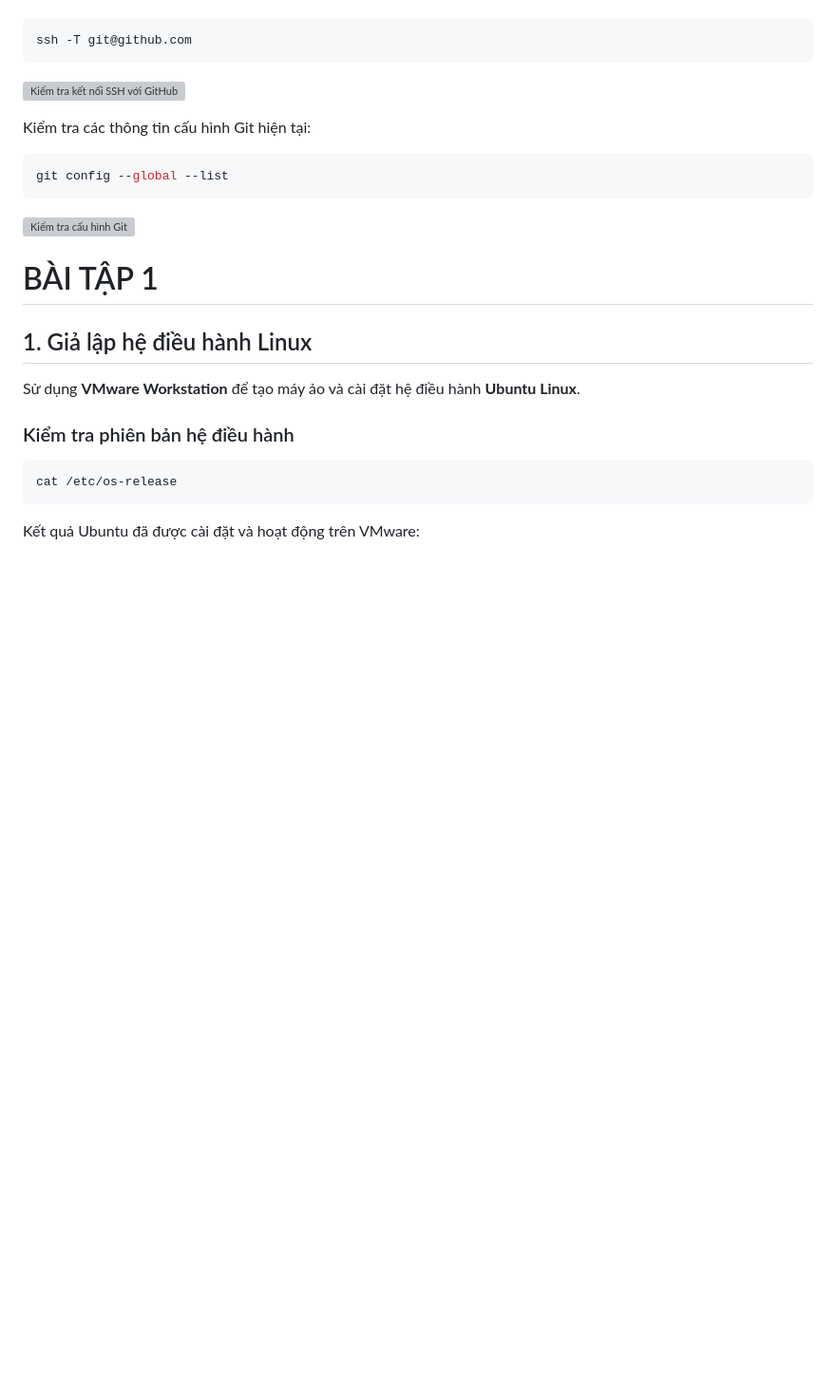
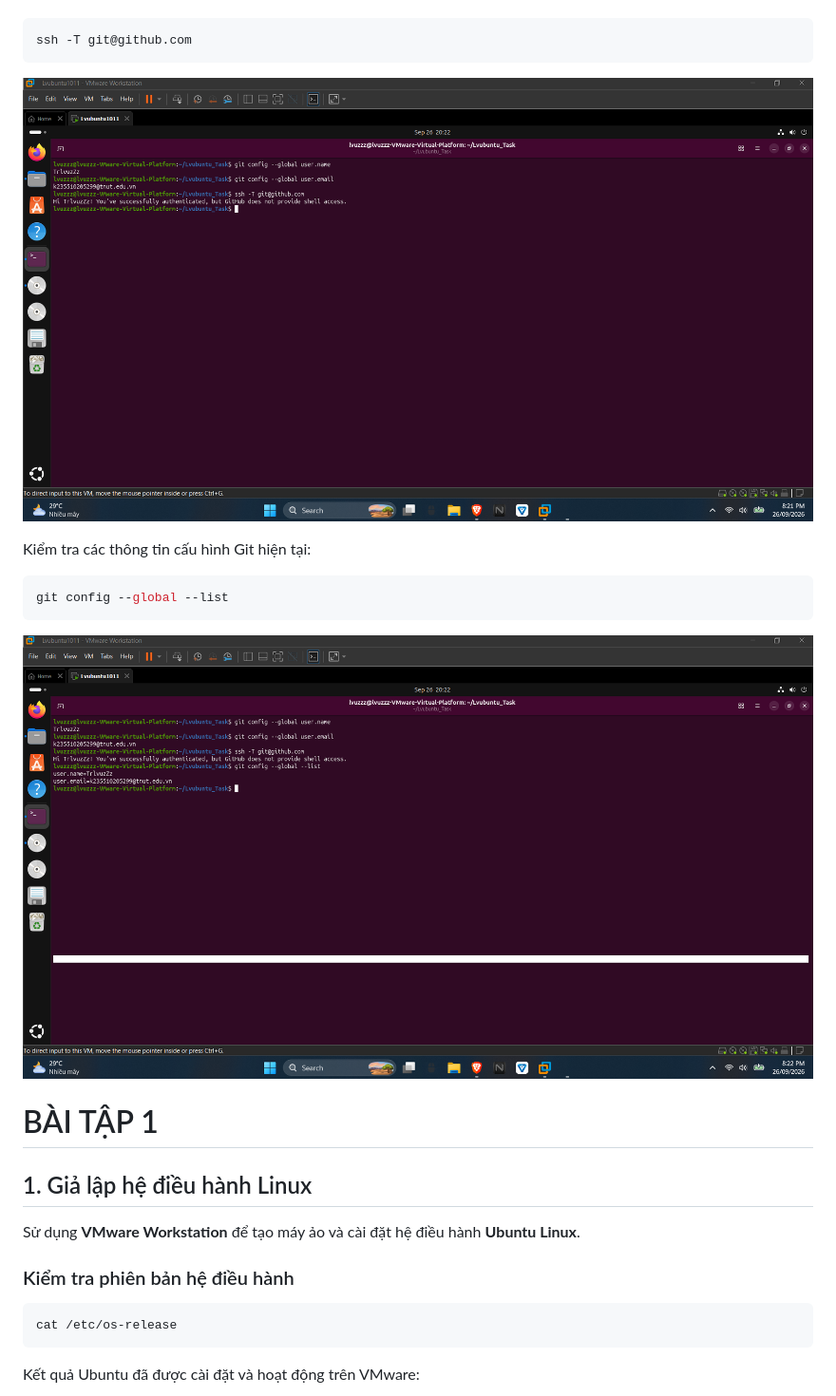
Before and after one commit to TrlvuzZz/Lvubuntu_Task, a Markdown page: baitap1.md, the part around one of its changes. Shown at 95% size. GitHub-like rendering; blank space fills up the shorter version; grey boxes are pictures that could not be loaded.

````diff
--- a/baitap1.md
+++ b/baitap1.md
@@ -30,7 +30,7 @@ Kiểm tra kết nối SSH với tài khoản GitHub:
 ssh -T git@github.com
 ```
 
-![Kiểm tra kết nối SSH với GitHub](./images/github-ssh.png)
+![Kiểm tra kết nối SSH với GitHub](./images/baitap1/github-ssh.png)
 
 Kiểm tra các thông tin cấu hình Git hiện tại:
 
@@ -38,7 +38,7 @@ Kiểm tra các thông tin cấu hình Git hiện tại:
 git config --global --list
 ```
 
-![Kiểm tra cấu hình Git](./images/git-config.png)
+![Kiểm tra cấu hình Git](./images/baitap1/git-config.png)
 
 # BÀI TẬP 1
 
````
Also changed, not shown: other parts of baitap1.md (+3 -3 lines).
